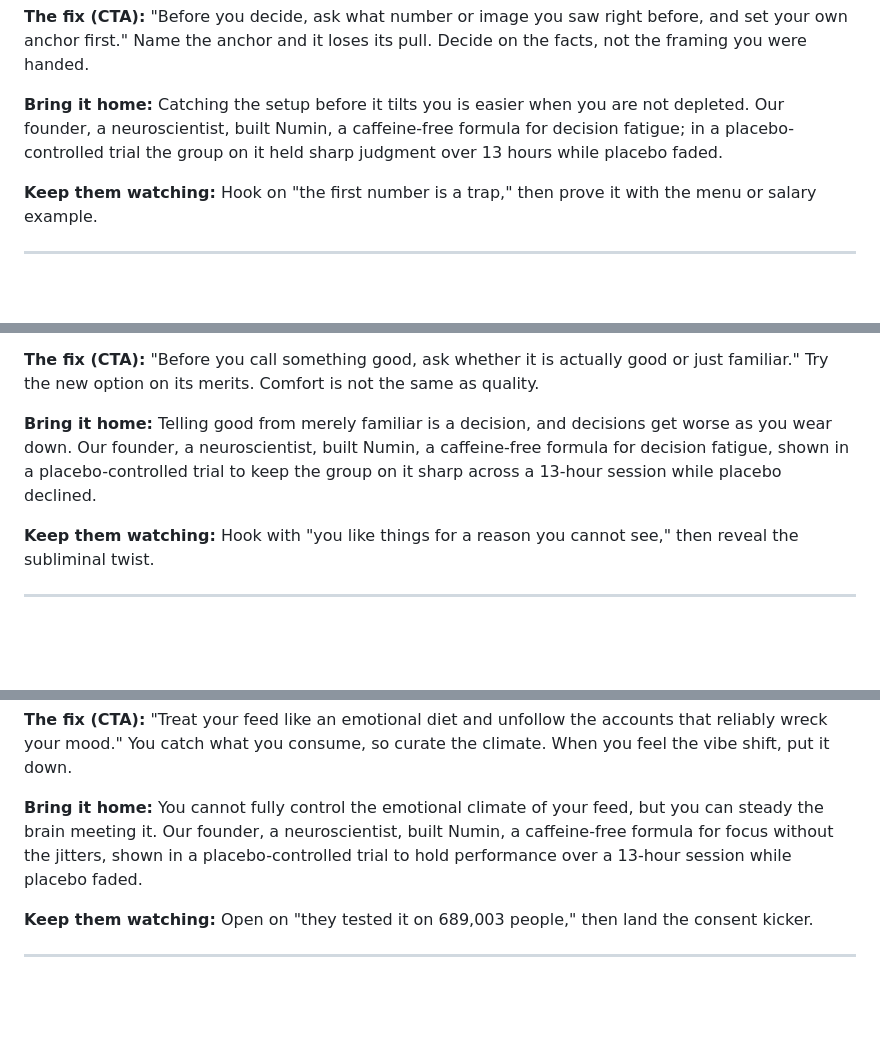
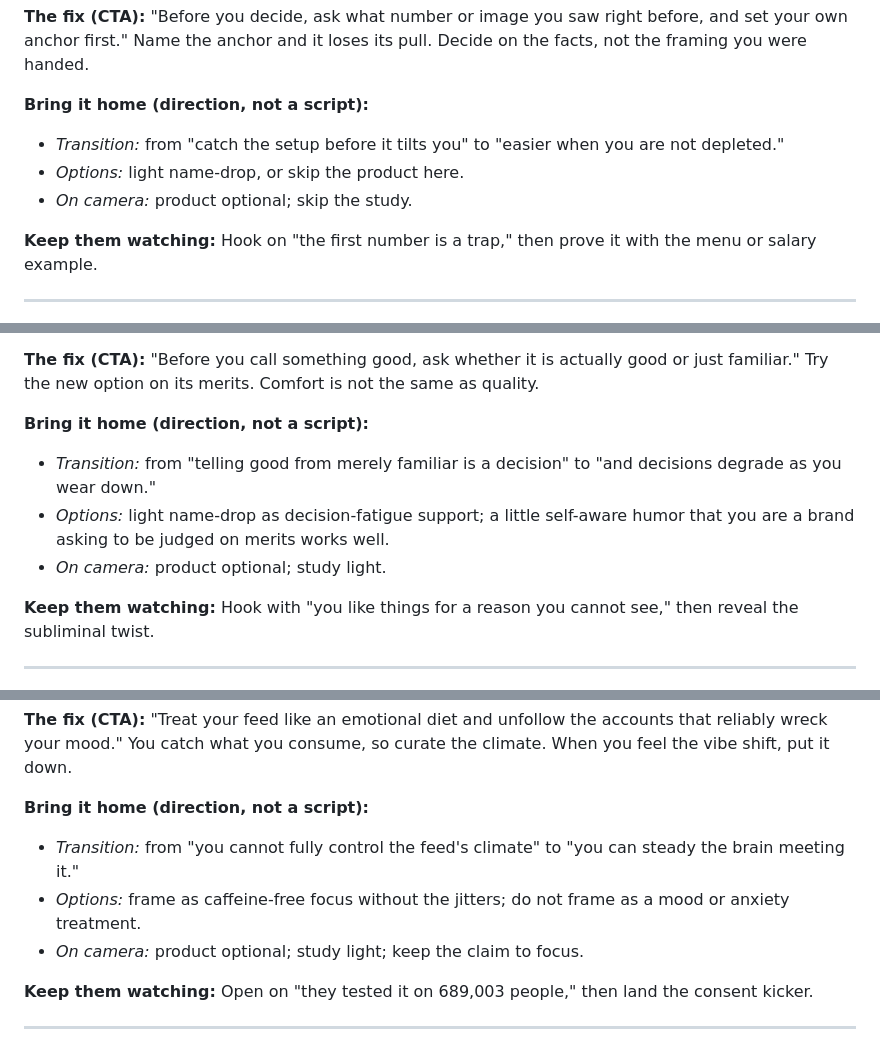
Before and after one commit to drinknumin/Marketing-, a Markdown page: content-briefs/neuroscience-behavioral-social-brief.md, 3 parts joined by grey strips. Drawn GitHub-style; blank space fills up the shorter version.

```diff
--- a/content-briefs/neuroscience-behavioral-social-brief.md
+++ b/content-briefs/neuroscience-behavioral-social-brief.md
@@ -86,7 +97,10 @@ How your brain actually works, and how that gets used on you.
 
 **The fix (CTA):** "Before you decide, ask what number or image you saw right before, and set your own anchor first." Name the anchor and it loses its pull. Decide on the facts, not the framing you were handed.
 
-**Bring it home:** Catching the setup before it tilts you is easier when you are not depleted. Our founder, a neuroscientist, built Numin, a caffeine-free formula for decision fatigue; in a placebo-controlled trial the group on it held sharp judgment over 13 hours while placebo faded.
+**Bring it home (direction, not a script):**
+- *Transition:* from "catch the setup before it tilts you" to "easier when you are not depleted."
+- *Options:* light name-drop, or skip the product here.
+- *On camera:* product optional; skip the study.
 
 **Keep them watching:** Hook on "the first number is a trap," then prove it with the menu or salary example.
 
@@ -112,7 +126,10 @@ How your brain actually works, and how that gets used on you.
 
 **The fix (CTA):** "Before you call something good, ask whether it is actually good or just familiar." Try the new option on its merits. Comfort is not the same as quality.
 
-**Bring it home:** Telling good from merely familiar is a decision, and decisions get worse as you wear down. Our founder, a neuroscientist, built Numin, a caffeine-free formula for decision fatigue, shown in a placebo-controlled trial to keep the group on it sharp across a 13-hour session while placebo declined.
+**Bring it home (direction, not a script):**
+- *Transition:* from "telling good from merely familiar is a decision" to "and decisions degrade as you wear down."
+- *Options:* light name-drop as decision-fatigue support; a little self-aware humor that you are a brand asking to be judged on merits works well.
+- *On camera:* product optional; study light.
 
 **Keep them watching:** Hook with "you like things for a reason you cannot see," then reveal the subliminal twist.
 
@@ -138,7 +155,10 @@ How your brain actually works, and how that gets used on you.
 
 **The fix (CTA):** "Treat your feed like an emotional diet and unfollow the accounts that reliably wreck your mood." You catch what you consume, so curate the climate. When you feel the vibe shift, put it down.
 
-**Bring it home:** You cannot fully control the emotional climate of your feed, but you can steady the brain meeting it. Our founder, a neuroscientist, built Numin, a caffeine-free formula for focus without the jitters, shown in a placebo-controlled trial to hold performance over a 13-hour session while placebo faded.
+**Bring it home (direction, not a script):**
+- *Transition:* from "you cannot fully control the feed's climate" to "you can steady the brain meeting it."
+- *Options:* frame as caffeine-free focus without the jitters; do not frame as a mood or anxiety treatment.
+- *On camera:* product optional; study light; keep the claim to focus.
 
 **Keep them watching:** Open on "they tested it on 689,003 people," then land the consent kicker.
 
```
Also changed, not shown: other parts of content-briefs/neuroscience-behavioral-social-brief.md (+66 -16 lines), content-briefs/cognitive-load-adhd-social-brief.md (+130 -32 lines).
